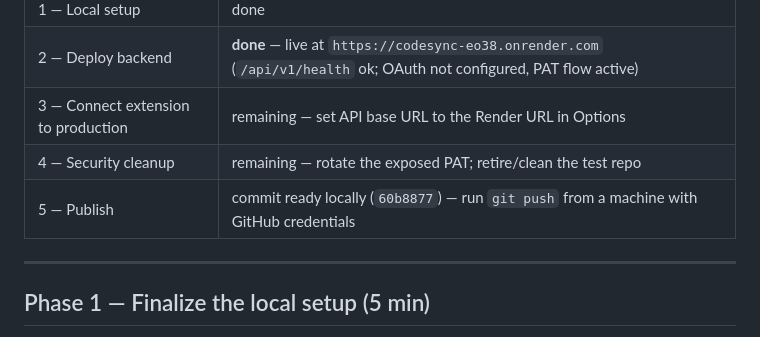
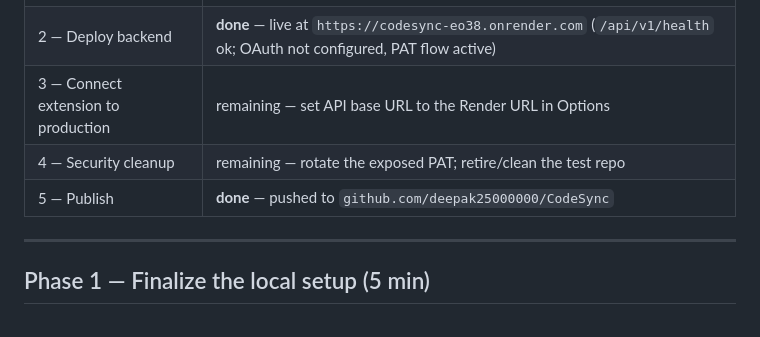
Before and after one commit to deepak25000000/CodeSync, a Markdown page: docs/MANUAL_SETUP.md, the part around the change. GitHub-like rendering.

Commit message:
docs: mark publish phase done in manual setup status

```diff
--- a/docs/MANUAL_SETUP.md
+++ b/docs/MANUAL_SETUP.md
@@ -17,7 +17,7 @@ Work through the phases in order. Each ends with a **Done when** check.
 | 2 — Deploy backend | **done** — live at `https://codesync-eo38.onrender.com` (`/api/v1/health` ok; OAuth not configured, PAT flow active) |
 | 3 — Connect extension to production | remaining — set API base URL to the Render URL in Options |
 | 4 — Security cleanup | remaining — rotate the exposed PAT; retire/clean the test repo |
-| 5 — Publish | commit ready locally (`60b8877`) — run `git push` from a machine with GitHub credentials |
+| 5 — Publish | **done** — pushed to `github.com/deepak25000000/CodeSync` |
 
 ---
 
```
